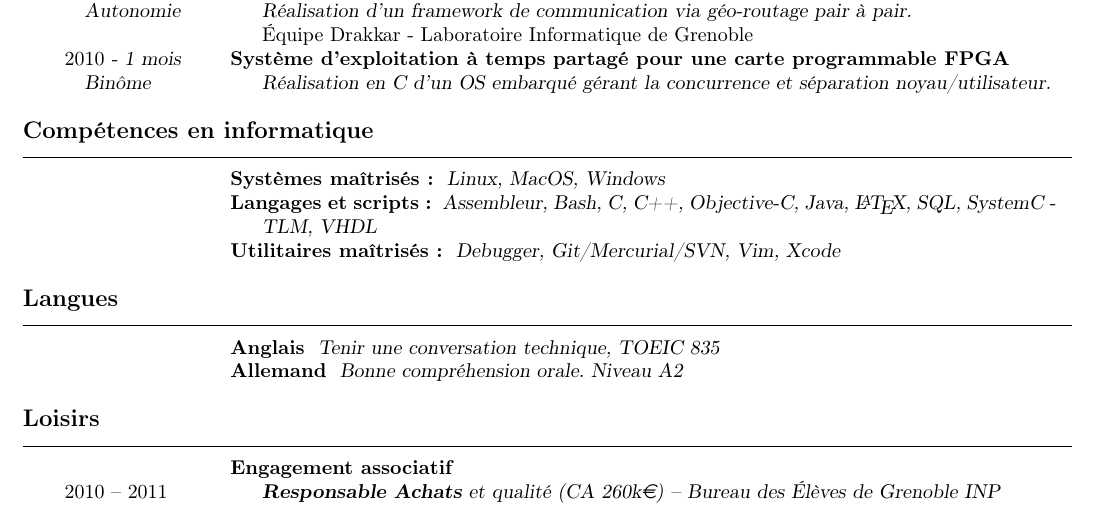
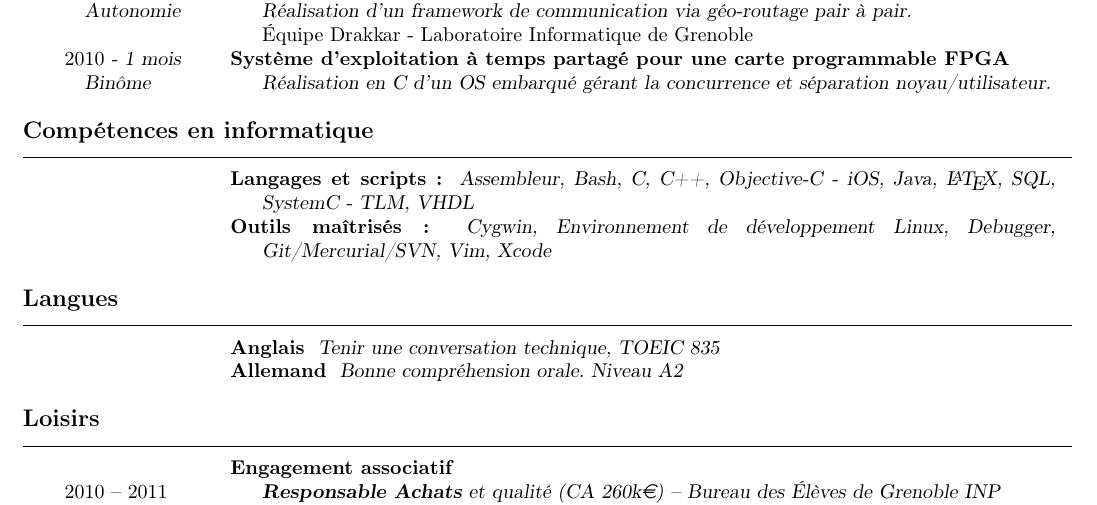
Before and after one commit to cladmi/CV, a LaTeX CV (cv.tex): part of the page, cut so that both start at the same text. The pictures show the PDF file cv.pdf that the author committed with the source; the source files are stored in an older character set and shown here as Unicode.

Commit message:
merge des 3 lignes informatique

```diff
--- a/cv.tex
+++ b/cv.tex
@@ -107,14 +107,11 @@
 \end{rubriquetableau}
 
 \begin{rubriquetableau}[2.5cm]{Compétences en informatique}% TODO
-			& \activite{Systèmes maîtrisés :}
-			\comment{Linux, MacOS, Windows}\\
+			& \activite{Langages et scripts~:}
+			\comment{Assembleur, Bash, C, C++, Objective-C~-~iOS, Java, \LaTeX, SQL, {SystemC~-~TLM}, VHDL}\\ % TODO
 
-			& \activite{Langages et scripts~:}
-			\comment{Assembleur, Bash, C, C++, Objective-C, Java, \LaTeX, SQL, {SystemC~-~TLM}, VHDL}\\ % TODO
-
-			& \activite{Utilitaires maîtrisés~:}
-			\comment{Debugger, Git/Mercurial/SVN, Vim, Xcode}
+			& \activite{Outils maîtrisés~:}
+			\comment{Cygwin, Environnement de développement Linux, Debugger, Git/Mercurial/SVN, Vim, Xcode}
 			% script shell
 			% Environnement unix
 \end{rubriquetableau}
```
Also changed, not shown: cv.pdf.
